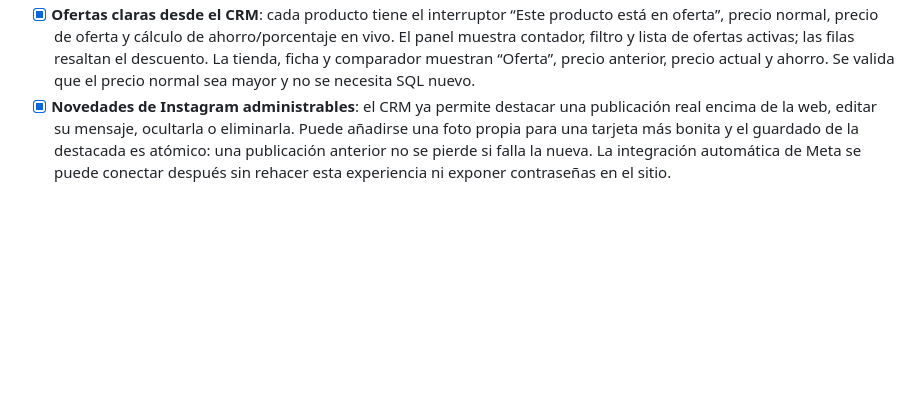
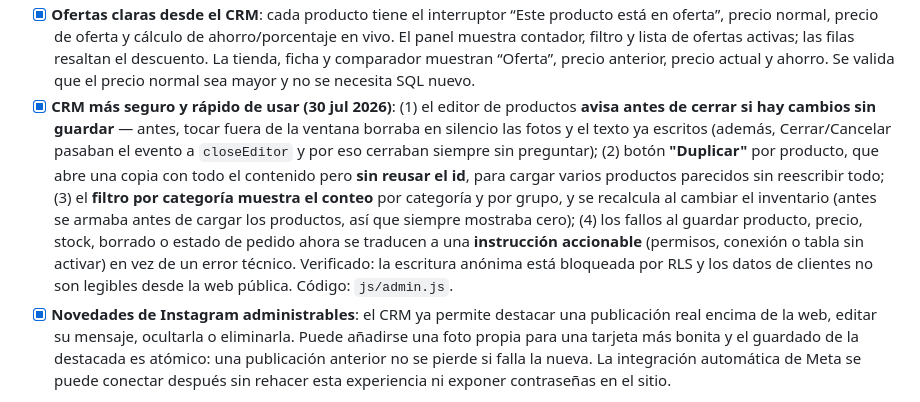
Before and after one commit to Lulago3003/carseatclinicc, a Markdown page: ESTADO.md, the part around the change. GitHub-like rendering; blank space fills up the shorter version.

Commit message:
Documenta las mejoras del CRM en ESTADO.md
Co-Authored-By: Claude Opus 4.8 <noreply@anthropic.com>

```diff
--- a/ESTADO.md
+++ b/ESTADO.md
@@ -210,6 +210,21 @@ Supabase ref: `fahqjwnwoznaerrwgdmc` · WhatsApp real: 6674-3012
 - [x] **Cierre y mejora del CRM (27 jul 2026)**: las solicitudes se ordenan de verdad por seguimiento vencido, reserva pendiente, cita de hoy, prioridad y fecha; la cola aparece antes que estadísticas en teléfono y las tarjetas/conversaciones quedan compactas. Se separaron las notas internas de las instrucciones de la clienta, los pedidos ya no aparecen como citas, las fechas usan el día local de Panamá y el buscador cubre productos, dirección, notas y demás detalles.
 - [x] **Seguimiento seguro**: el chat ya no duplica solicitudes al reservar, la reserva del chat se cierra al completar el formulario real, y el CRM avisa cuando un cambio solo quedó guardado en el navegador porque Supabase no lo confirmó. Pruebas: `scripts/admin-crm-check.mjs` + `scripts/crm-data-check.mjs`.
 - [x] **Ofertas claras desde el CRM**: cada producto tiene el interruptor “Este producto está en oferta”, precio normal, precio de oferta y cálculo de ahorro/porcentaje en vivo. El panel muestra contador, filtro y lista de ofertas activas; las filas resaltan el descuento. La tienda, ficha y comparador muestran “Oferta”, precio anterior, precio actual y ahorro. Se valida que el precio normal sea mayor y no se necesita SQL nuevo.
+- [x] **CRM más seguro y rápido de usar (30 jul 2026)**: (1) el editor de
+      productos **avisa antes de cerrar si hay cambios sin guardar** — antes,
+      tocar fuera de la ventana borraba en silencio las fotos y el texto ya
+      escritos (además, Cerrar/Cancelar pasaban el evento a `closeEditor` y por
+      eso cerraban siempre sin preguntar); (2) botón **"Duplicar"** por producto,
+      que abre una copia con todo el contenido pero **sin reusar el id**, para
+      cargar varios productos parecidos sin reescribir todo; (3) el **filtro por
+      categoría muestra el conteo** por categoría y por grupo, y se recalcula al
+      cambiar el inventario (antes se armaba antes de cargar los productos, así
+      que siempre mostraba cero); (4) los fallos al guardar producto, precio,
+      stock, borrado o estado de pedido ahora se traducen a una **instrucción
+      accionable** (permisos, conexión o tabla sin activar) en vez de un error
+      técnico. Verificado: la escritura anónima está bloqueada por RLS y los
+      datos de clientes no son legibles desde la web pública.
+      Código: `js/admin.js`.
 - [x] **Novedades de Instagram administrables**: el CRM ya permite destacar una
       publicación real encima de la web, editar su mensaje, ocultarla o eliminarla.
       Puede añadirse una foto propia para una tarjeta más bonita y el guardado de
```
